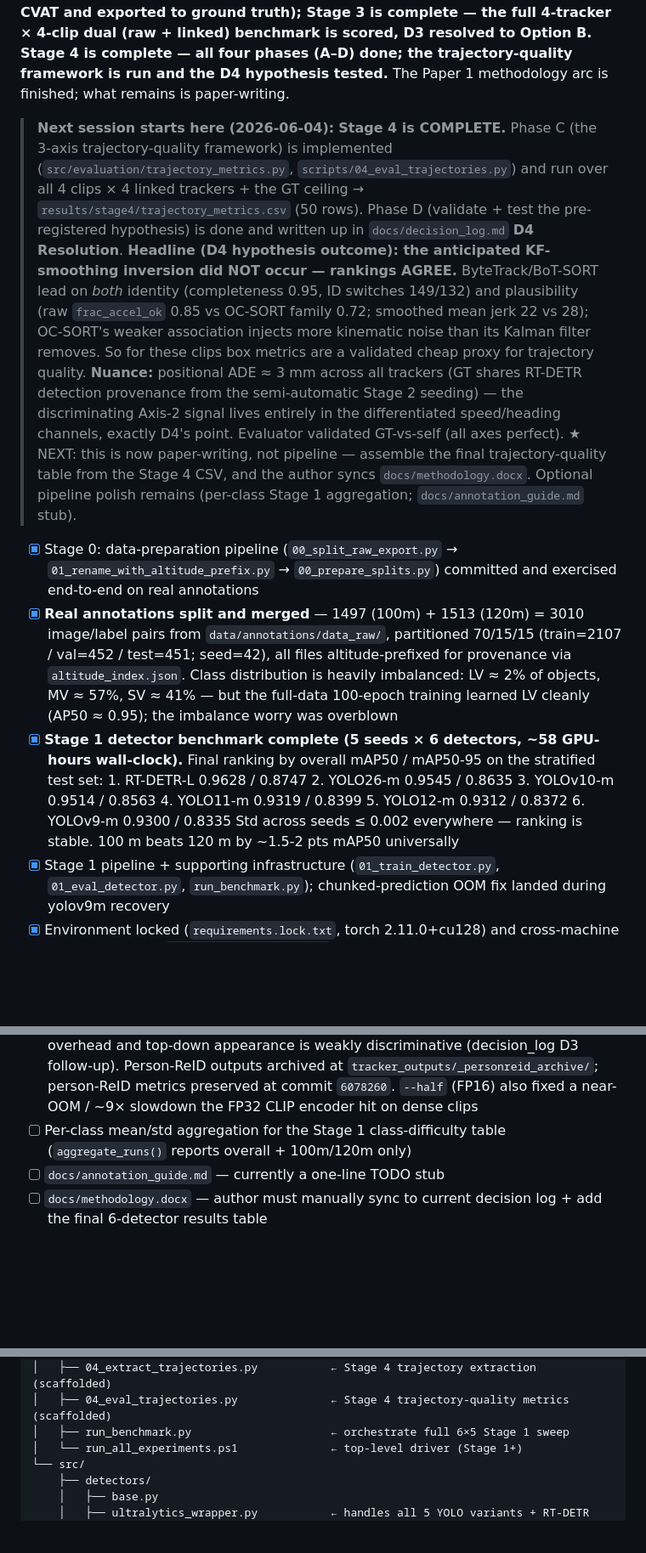
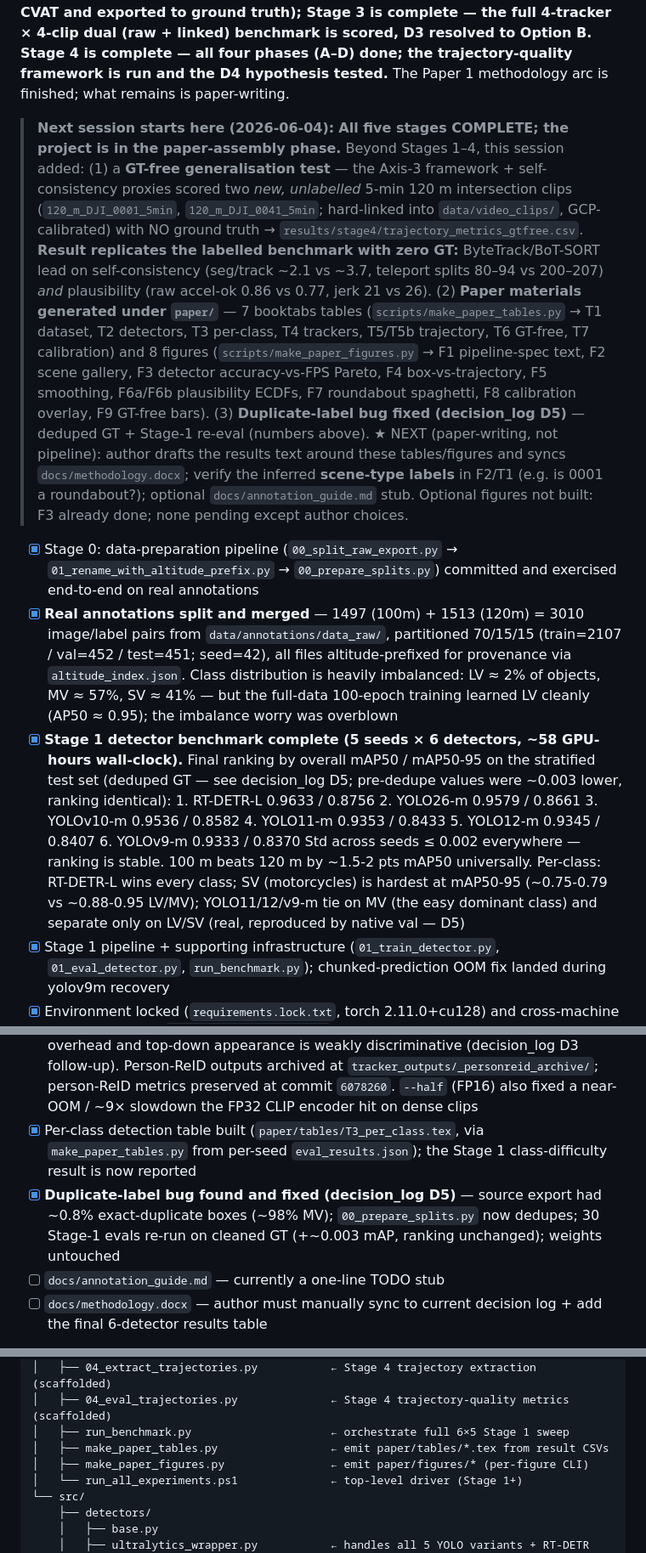
Before and after one commit to ChamroeunSAM/uav-traffic-thailand, a Markdown page: CLAUDE.md, 3 parts joined by grey strips. Shown at 85% size. GitHub-like rendering; blank space fills up the shorter version.

Commit message:
Refresh CLAUDE.md: deduped Stage-1 numbers, paper assets, GT-free test, D5
Update Stage 1 ranking to deduped values (+~0.003, ranking unchanged) + add
per-class summary; mark per-class table and dedupe done; rewrite next-session
block for the paper-assembly phase (GT-free generalisation + paper/ tables &
figures + D5); add paper/ and results/stage4 to the structure tree and the
paper-asset scripts; refresh recent-activity commit list.

```diff
--- a/CLAUDE.md
+++ b/CLAUDE.md
@@ -23,28 +23,29 @@ to Option B. Stage 4 is complete — all four phases (A–D) done; the
 trajectory-quality framework is run and the D4 hypothesis tested.** The
 Paper 1 methodology arc is finished; what remains is paper-writing.
 
-> **Next session starts here (2026-06-04):** **Stage 4 is COMPLETE.**
-> Phase C (the 3-axis trajectory-quality framework) is implemented
-> (`src/evaluation/trajectory_metrics.py`, `scripts/04_eval_trajectories.py`)
-> and run over all 4 clips × 4 linked trackers + the GT ceiling →
-> `results/stage4/trajectory_metrics.csv` (50 rows). Phase D (validate +
-> test the pre-registered hypothesis) is done and written up in
-> `docs/decision_log.md` **D4 Resolution**. **Headline (D4 hypothesis
-> outcome): the anticipated KF-smoothing inversion did NOT occur —
-> rankings AGREE.** ByteTrack/BoT-SORT lead on *both* identity
-> (completeness 0.95, ID switches 149/132) and plausibility (raw
-> `frac_accel_ok` 0.85 vs OC-SORT family 0.72; smoothed mean jerk 22 vs
-> 28); OC-SORT's weaker association injects more kinematic noise than its
-> Kalman filter removes. So for these clips box metrics are a validated
-> cheap proxy for trajectory quality. **Nuance:** positional ADE ≈ 3 mm
-> across all trackers (GT shares RT-DETR detection provenance from the
-> semi-automatic Stage 2 seeding) — the discriminating Axis-2 signal lives
-> entirely in the differentiated speed/heading channels, exactly D4's
-> point. Evaluator validated GT-vs-self (all axes perfect). ★ NEXT: this
-> is now paper-writing, not pipeline — assemble the final
-> trajectory-quality table from the Stage 4 CSV, and the author syncs
-> `docs/methodology.docx`. Optional pipeline polish remains (per-class
-> Stage 1 aggregation; `docs/annotation_guide.md` stub).
+> **Next session starts here (2026-06-04):** **All five stages COMPLETE;
+> the project is in the paper-assembly phase.** Beyond Stages 1–4, this
+> session added: (1) a **GT-free generalisation test** — the Axis-3
+> framework + self-consistency proxies scored two *new, unlabelled* 5-min
+> 120 m intersection clips (`120_m_DJI_0001_5min`, `120_m_DJI_0041_5min`;
+> hard-linked into `data/video_clips/`, GCP-calibrated) with NO ground
+> truth → `results/stage4/trajectory_metrics_gtfree.csv`. **Result
+> replicates the labelled benchmark with zero GT:** ByteTrack/BoT-SORT
+> lead on self-consistency (seg/track ~2.1 vs ~3.7, teleport splits 80–94
+> vs 200–207) *and* plausibility (raw accel-ok 0.86 vs 0.77, jerk 21 vs
+> 26). (2) **Paper materials generated under `paper/`** — 7 booktabs tables
+> (`scripts/make_paper_tables.py` → T1 dataset, T2 detectors, T3 per-class,
+> T4 trackers, T5/T5b trajectory, T6 GT-free, T7 calibration) and 8 figures
+> (`scripts/make_paper_figures.py` → F1 pipeline-spec text, F2 scene
+> gallery, F3 detector accuracy-vs-FPS Pareto, F4 box-vs-trajectory, F5
+> smoothing, F6a/F6b plausibility ECDFs, F7 roundabout spaghetti, F8
+> calibration overlay, F9 GT-free bars). (3) **Duplicate-label bug fixed
+> (decision_log D5)** — deduped GT + Stage-1 re-eval (numbers above).
+> ★ NEXT (paper-writing, not pipeline): author drafts the results text
+> around these tables/figures and syncs `docs/methodology.docx`; verify the
+> inferred **scene-type labels** in F2/T1 (e.g. is 0001 a roundabout?);
+> optional `docs/annotation_guide.md` stub. Optional figures not built: F3
+> already done; none pending except author choices.
 
 - [x] Stage 0: data-preparation pipeline
       (`00_split_raw_export.py` → `01_rename_with_altitude_prefix.py`
@@ -61,15 +62,20 @@ Paper 1 methodology arc is finished; what remains is paper-writing.
       overblown
 - [x] **Stage 1 detector benchmark complete (5 seeds × 6 detectors,
       ~58 GPU-hours wall-clock).** Final ranking by overall mAP50 /
-      mAP50-95 on the stratified test set:
-        1. RT-DETR-L  0.9628 / 0.8747
-        2. YOLO26-m   0.9545 / 0.8635
-        3. YOLOv10-m  0.9514 / 0.8563
-        4. YOLO11-m   0.9319 / 0.8399
-        5. YOLO12-m   0.9312 / 0.8372
-        6. YOLOv9-m   0.9300 / 0.8335
+      mAP50-95 on the stratified test set (deduped GT — see decision_log
+      D5; pre-dedupe values were ~0.003 lower, ranking identical):
+        1. RT-DETR-L  0.9633 / 0.8756
+        2. YOLO26-m   0.9579 / 0.8661
+        3. YOLOv10-m  0.9536 / 0.8582
+        4. YOLO11-m   0.9353 / 0.8433
+        5. YOLO12-m   0.9345 / 0.8407
+        6. YOLOv9-m   0.9333 / 0.8370
       Std across seeds ≤ 0.002 everywhere — ranking is stable.
-      100 m beats 120 m by ~1.5-2 pts mAP50 universally
+      100 m beats 120 m by ~1.5-2 pts mAP50 universally. Per-class:
+      RT-DETR-L wins every class; SV (motorcycles) is hardest at
+      mAP50-95 (~0.75-0.79 vs ~0.88-0.95 LV/MV); YOLO11/12/v9-m tie on
+      MV (the easy dominant class) and separate only on LV/SV (real,
+      reproduced by native val — D5)
 - [x] Stage 1 pipeline + supporting infrastructure
       (`01_train_detector.py`, `01_eval_detector.py`,
       `run_benchmark.py`); chunked-prediction OOM fix landed during
@@ -153,8 +159,13 @@ Paper 1 methodology arc is finished; what remains is paper-writing.
       archived at `tracker_outputs/_personreid_archive/`; person-ReID
       metrics preserved at commit `6078260`. `--half` (FP16) also fixed
       a near-OOM / ~9× slowdown the FP32 CLIP encoder hit on dense clips
-- [ ] Per-class mean/std aggregation for the Stage 1 class-difficulty
-      table (`aggregate_runs()` reports overall + 100m/120m only)
+- [x] Per-class detection table built (`paper/tables/T3_per_class.tex`,
+      via `make_paper_tables.py` from per-seed `eval_results.json`); the
+      Stage 1 class-difficulty result is now reported
+- [x] **Duplicate-label bug found and fixed (decision_log D5)** — source
+      export had ~0.8% exact-duplicate boxes (~98% MV); `00_prepare_splits.py`
+      now dedupes; 30 Stage-1 evals re-run on cleaned GT (+~0.003 mAP,
+      ranking unchanged); weights untouched
 - [ ] `docs/annotation_guide.md` — currently a one-line TODO stub
 - [ ] `docs/methodology.docx` — author must manually sync to current
       decision log + add the final 6-detector results table
@@ -354,6 +370,8 @@ uav-traffic-thailand/
 │   ├── 04_extract_trajectories.py           ← Stage 4 trajectory extraction (scaffolded)
 │   ├── 04_eval_trajectories.py              ← Stage 4 trajectory-quality metrics (scaffolded)
 │   ├── run_benchmark.py                     ← orchestrate full 6×5 Stage 1 sweep
+│   ├── make_paper_tables.py                 ← emit paper/tables/*.tex from result CSVs
+│   ├── make_paper_figures.py                ← emit paper/figures/* (per-figure CLI)
 │   └── run_all_experiments.ps1              ← top-level driver (Stage 1+)
 └── src/
     ├── detectors/
```
Also changed, not shown: other parts of CLAUDE.md (+39 -7 lines).
